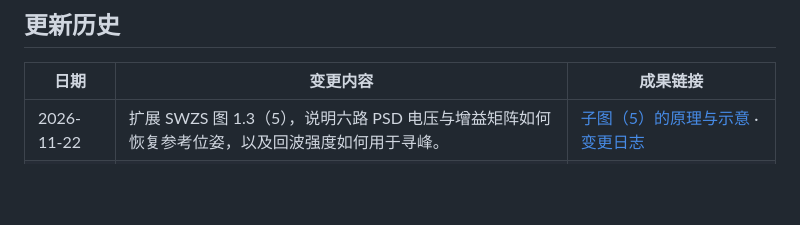
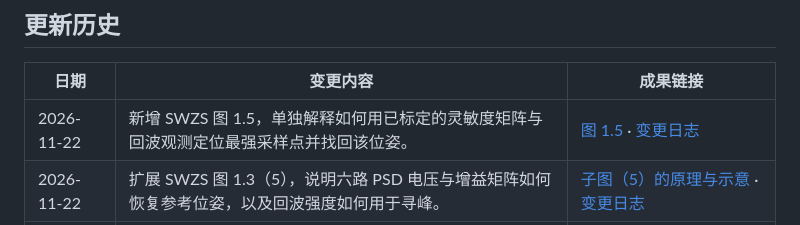
Before and after one commit to OpticsPan/ME2, a Markdown page: README.md, the part around the change. Drawn GitHub-style; blank space fills up the shorter version.

```diff
--- a/README.md
+++ b/README.md
@@ -6,6 +6,7 @@
 
 | 日期 | 变更内容 | 成果链接 |
 | --- | --- | --- |
+| 2026-11-22 | 新增 SWZS 图 1.5，单独解释如何用已标定的灵敏度矩阵与回波观测定位最强采样点并找回该位姿。 | [图 1.5](outputs/reports/MEtrology.md#swzs-ifm-peak-location) · [变更日志](changes/2026-11-22-swzs-ifm-peak-location-figure_v1.md) |
 | 2026-11-22 | 扩展 SWZS 图 1.3（5），说明六路 PSD 电压与增益矩阵如何恢复参考位姿，以及回波强度如何用于寻峰。 | [子图（5）的原理与示意](outputs/reports/MEtrology.md#swzs-psd-reference-recovery) · [变更日志](changes/2026-11-22-swzs-psd-reference-recovery_v1.md) |
 | 2026-11-22 | 合并 SWZS 的零传感器安装、回波光路与 PSD 电压读出图，同步更新图号与导航。 | [合并后的图 1.2](outputs/reports/MEtrology.md#swzs-figure-168) · [变更日志](changes/2026-11-22-swzs-merge-optics-and-readout_v1.md) |
 | 2026-11-22 | 补充图 1.3（4）的 PSD 光斑位置—电压示意，并链接 Hamamatsu 输出特性原图。 | [PSD 位置—电压与供应商原图](outputs/reports/MEtrology.md#swzs-psd-output-characteristic) · [变更日志](changes/2026-11-22-swzs-psd-position-voltage-curve_v1.md) |
```
Also changed, not shown: changes/2026-11-22-swzs-ifm-peak-location-figure_v1.md (added, +5 -0 lines), outputs/README.md (+1 -1 lines), outputs/reports/MEtrology.md (+28 -4 lines), outputs/images/SWZS-PSD辅助IFM回波峰定位_v1.png (added).
